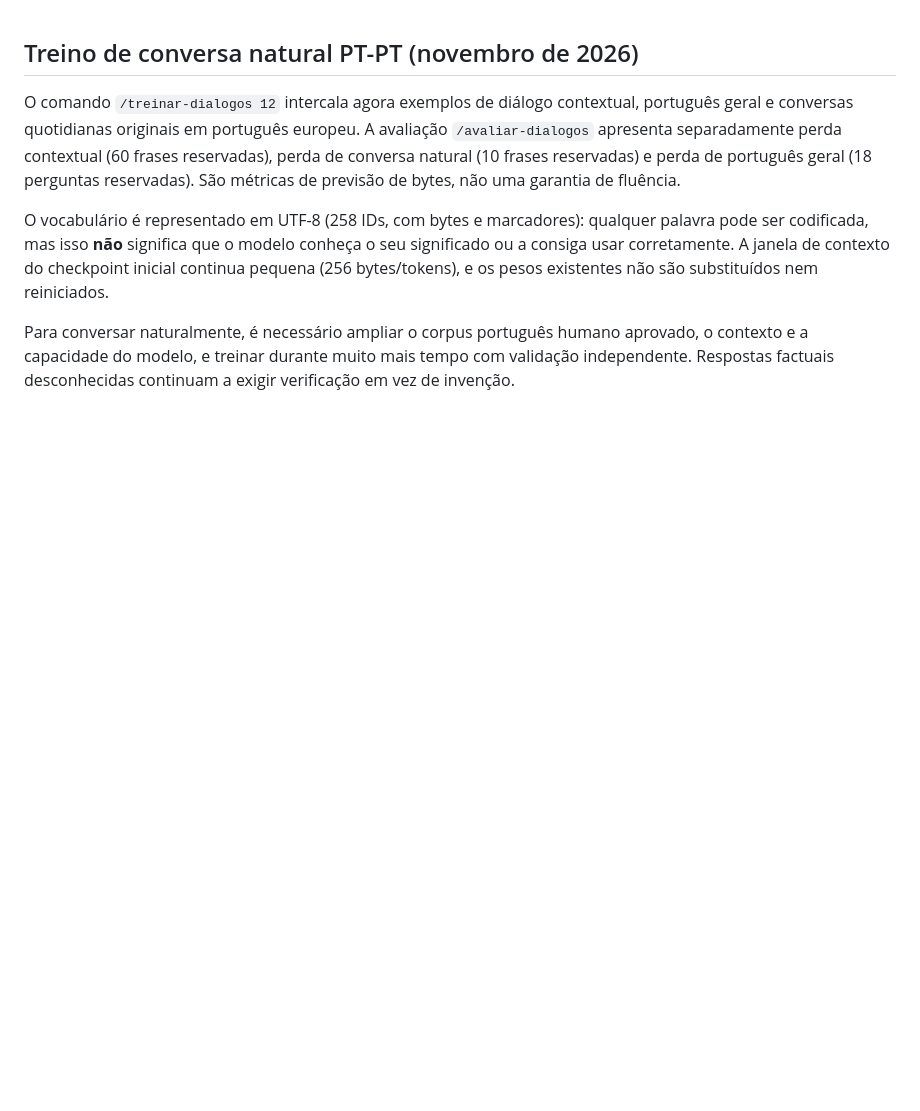
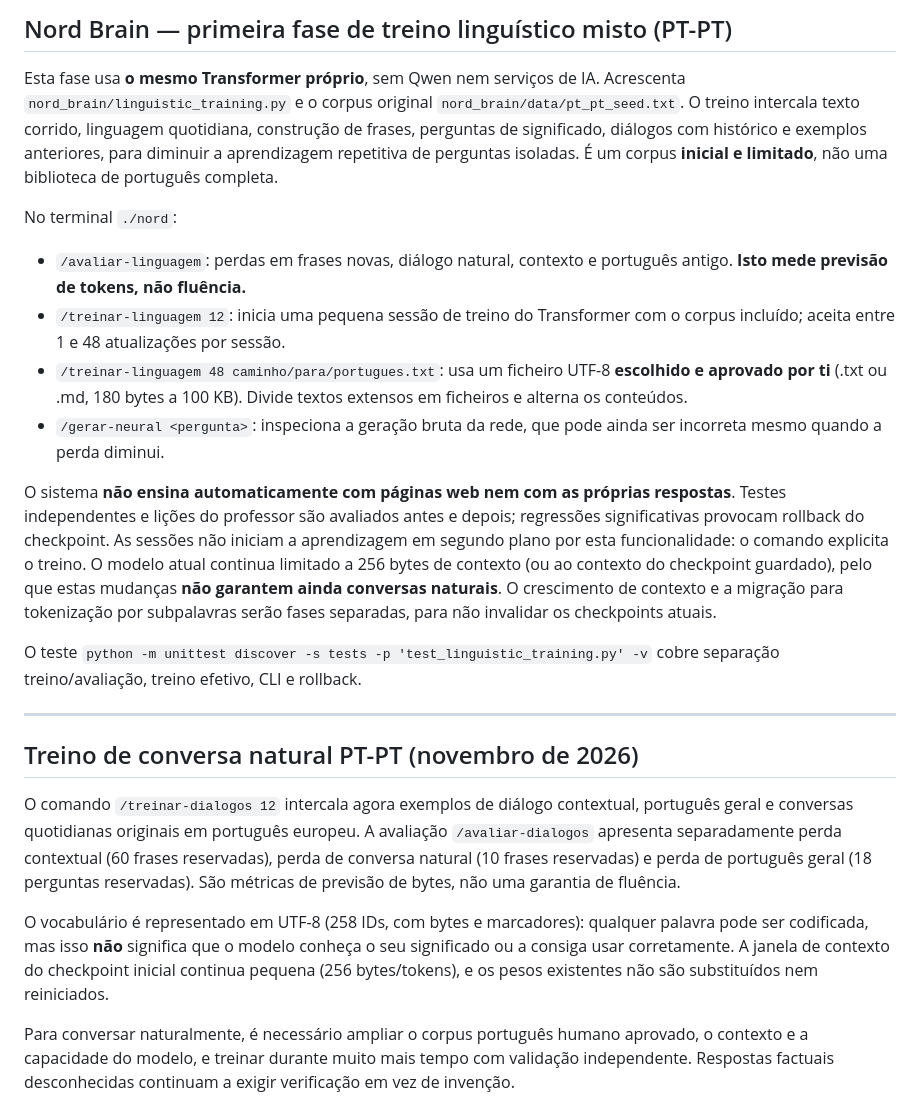
Before and after one commit to riguita-nord/nord_ai_platform, a Markdown page: README.md, the part around the change. Rendered like a GitHub page; blank space fills up the shorter version.

Commit message:
docs(language): document mixed PT-PT training, commands and limitations

```diff
--- a/README.md
+++ b/README.md
@@ -1,3 +1,40 @@
+## Nord Brain — primeira fase de treino linguístico misto (PT-PT)
+
+Esta fase usa **o mesmo Transformer próprio**, sem Qwen nem serviços de IA.
+Acrescenta `nord_brain/linguistic_training.py` e o corpus original
+`nord_brain/data/pt_pt_seed.txt`. O treino intercala texto corrido, linguagem
+quotidiana, construção de frases, perguntas de significado, diálogos com
+histórico e exemplos anteriores, para diminuir a aprendizagem repetitiva
+de perguntas isoladas. É um corpus **inicial e limitado**, não uma biblioteca
+de português completa.
+
+No terminal `./nord`:
+
+- `/avaliar-linguagem`: perdas em frases novas, diálogo natural, contexto e
+  português antigo. **Isto mede previsão de tokens, não fluência.**
+- `/treinar-linguagem 12`: inicia uma pequena sessão de treino do Transformer
+  com o corpus incluído; aceita entre 1 e 48 atualizações por sessão.
+- `/treinar-linguagem 48 caminho/para/portugues.txt`: usa um ficheiro UTF-8
+  **escolhido e aprovado por ti** (.txt ou .md, 180 bytes a 100 KB).
+  Divide textos extensos em ficheiros e alterna os conteúdos.
+- `/gerar-neural <pergunta>`: inspeciona a geração bruta da rede, que pode
+  ainda ser incorreta mesmo quando a perda diminui.
+
+O sistema **não ensina automaticamente com páginas web nem com as próprias
+respostas**. Testes independentes e lições do professor são avaliados antes
+e depois; regressões significativas provocam rollback do checkpoint. As
+sessões não iniciam a aprendizagem em segundo plano por esta funcionalidade:
+o comando explicita o treino. O modelo atual continua limitado a 256
+bytes de contexto (ou ao contexto do checkpoint guardado), pelo que estas
+mudanças **não garantem ainda conversas naturais**. O crescimento de contexto
+e a migração para tokenização por subpalavras serão fases separadas, para
+não invalidar os checkpoints atuais.
+
+O teste `python -m unittest discover -s tests -p 'test_linguistic_training.py' -v`
+cobre separação treino/avaliação, treino efetivo, CLI e rollback.
+
+---
+
 ## Treino de conversa natural PT-PT (novembro de 2026)
 
 O comando `/treinar-dialogos 12` intercala agora exemplos de diálogo contextual,
```
